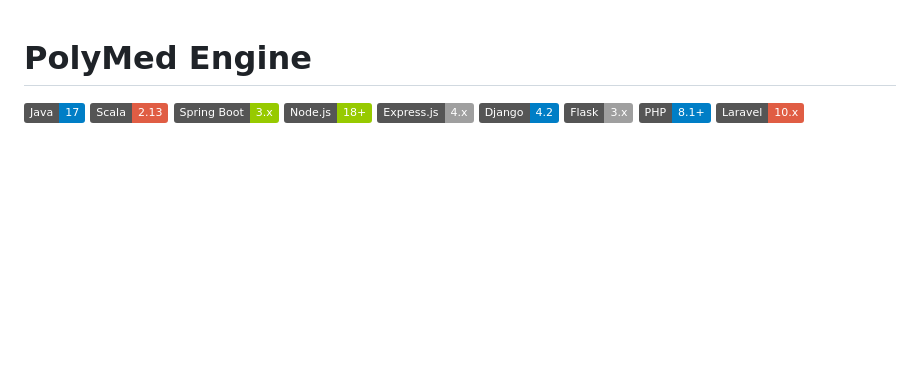
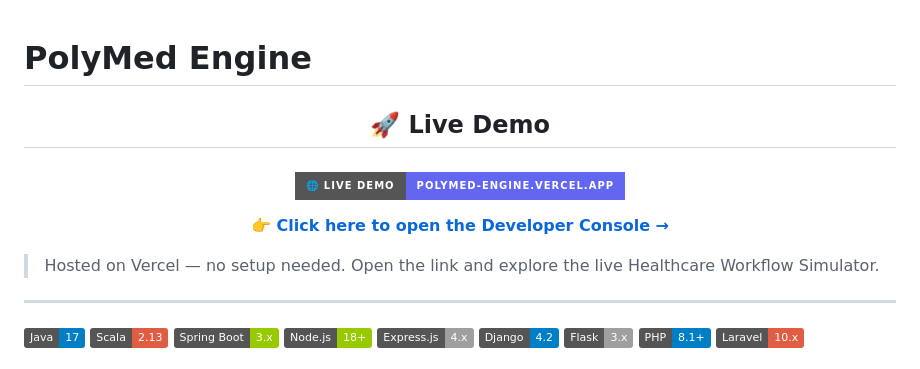
Before and after one commit to sivad5712/PolyMed-Engine, a Markdown page: README.md, the part around the change. Rendered like a GitHub page; badges without logos; blank space fills up the shorter version.

Commit message:
docs: add live demo Vercel link prominently at top of README

```diff
--- a/README.md
+++ b/README.md
@@ -1,4 +1,18 @@
 # PolyMed Engine
+
+<div align="center">
+
+## 🚀 Live Demo
+
+### [![Live Demo](https://img.shields.io/badge/🌐%20Live%20Demo-polymed--engine.vercel.app-6366f1?style=for-the-badge&logo=vercel&logoColor=white)](https://polymed-engine.vercel.app/console)
+
+**[👉 Click here to open the Developer Console →](https://polymed-engine.vercel.app/console)**
+
+> Hosted on Vercel — no setup needed. Open the link and explore the live Healthcare Workflow Simulator.
+
+</div>
+
+---
 
 [![Java](https://img.shields.io/badge/Java-17-blue.svg)](https://www.oracle.com/java/)
 [![Scala](https://img.shields.io/badge/Scala-2.13-red.svg)](https://www.scala-lang.org/)
```
